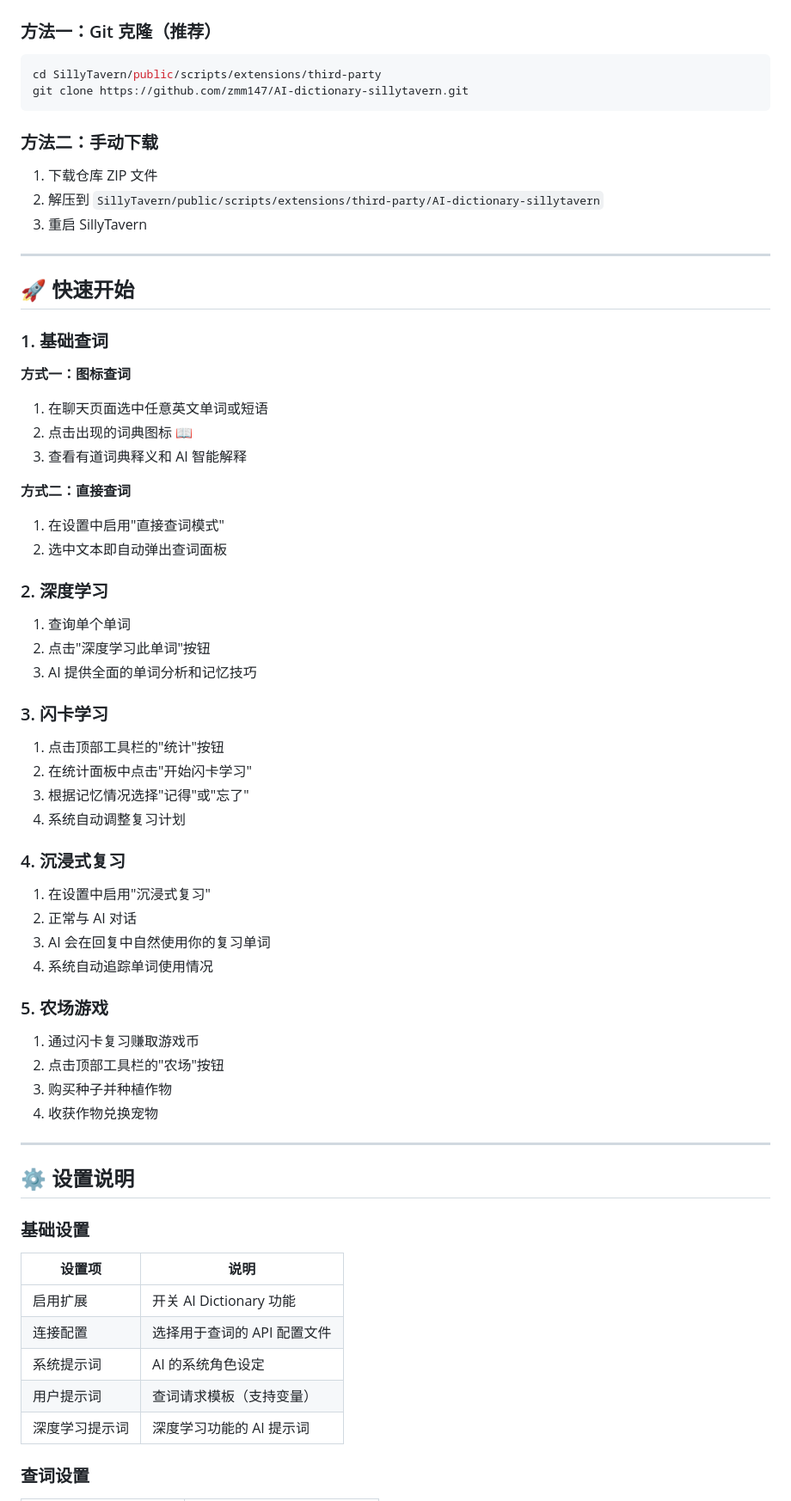
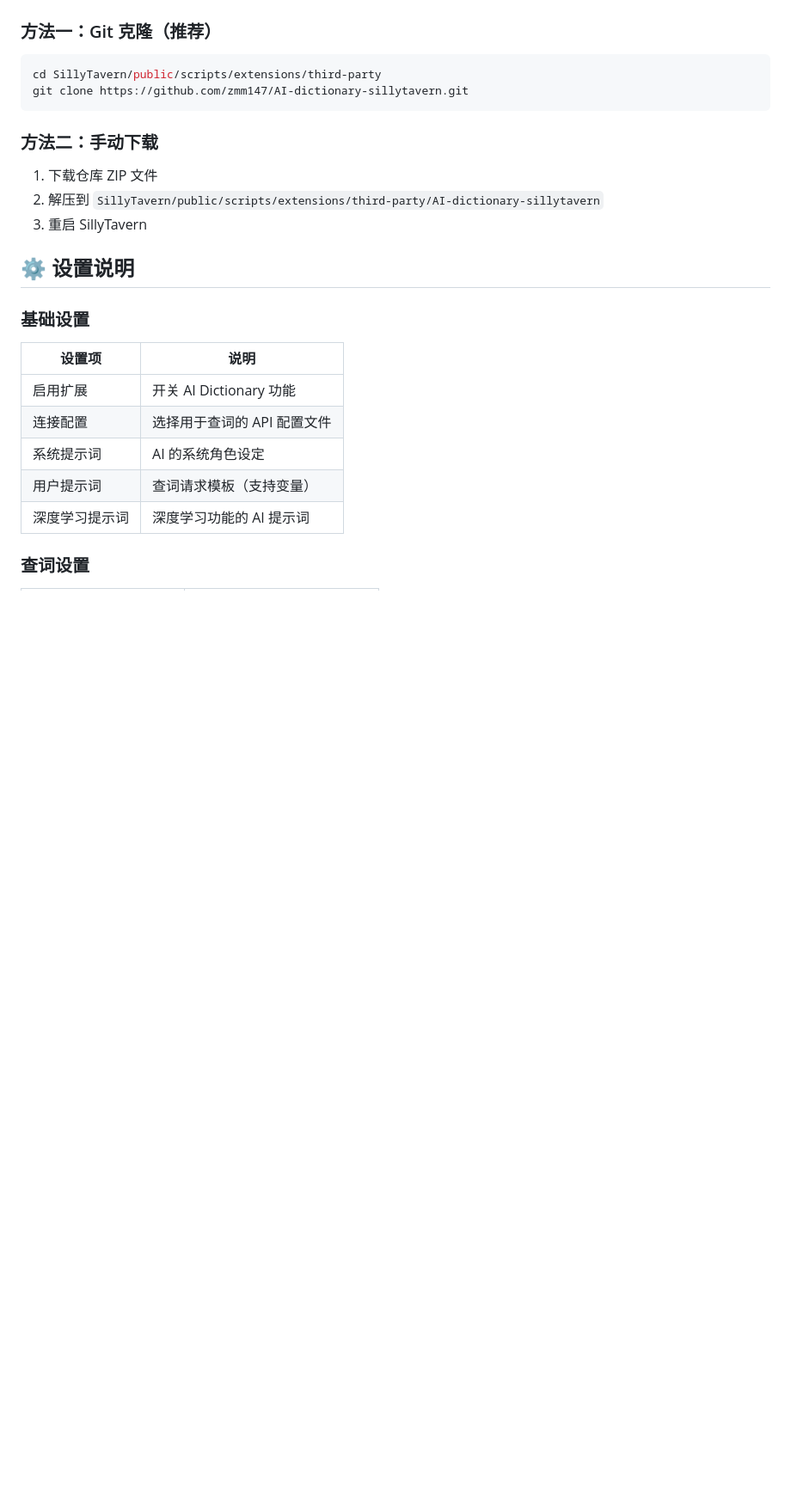
Before and after one commit to zmm147/AI-dictionary-sillytavern, a Markdown page: README.md, the part around the change. Shown at 86% size. Rendered like a GitHub page; blank space fills up the shorter version.

```diff
--- a/README.md
+++ b/README.md
@@ -140,49 +140,6 @@ git clone https://github.com/zmm147/AI-dictionary-sillytavern.git
 2. 解压到 `SillyTavern/public/scripts/extensions/third-party/AI-dictionary-sillytavern`
 3. 重启 SillyTavern
 
----
-
-## 🚀 快速开始
-
-### 1. 基础查词
-
-**方式一：图标查词**
-1. 在聊天页面选中任意英文单词或短语
-2. 点击出现的词典图标 📖
-3. 查看有道词典释义和 AI 智能解释
-
-**方式二：直接查词**
-1. 在设置中启用"直接查词模式"
-2. 选中文本即自动弹出查词面板
-
-### 2. 深度学习
-
-1. 查询单个单词
-2. 点击"深度学习此单词"按钮
-3. AI 提供全面的单词分析和记忆技巧
-
-### 3. 闪卡学习
-
-1. 点击顶部工具栏的"统计"按钮
-2. 在统计面板中点击"开始闪卡学习"
-3. 根据记忆情况选择"记得"或"忘了"
-4. 系统自动调整复习计划
-
-### 4. 沉浸式复习
-
-1. 在设置中启用"沉浸式复习"
-2. 正常与 AI 对话
-3. AI 会在回复中自然使用你的复习单词
-4. 系统自动追踪单词使用情况
-
-### 5. 农场游戏
-
-1. 通过闪卡复习赚取游戏币
-2. 点击顶部工具栏的"农场"按钮
-3. 购买种子并种植作物
-4. 收获作物兑换宠物
-
----
 
 ## ⚙️ 设置说明
 
```
